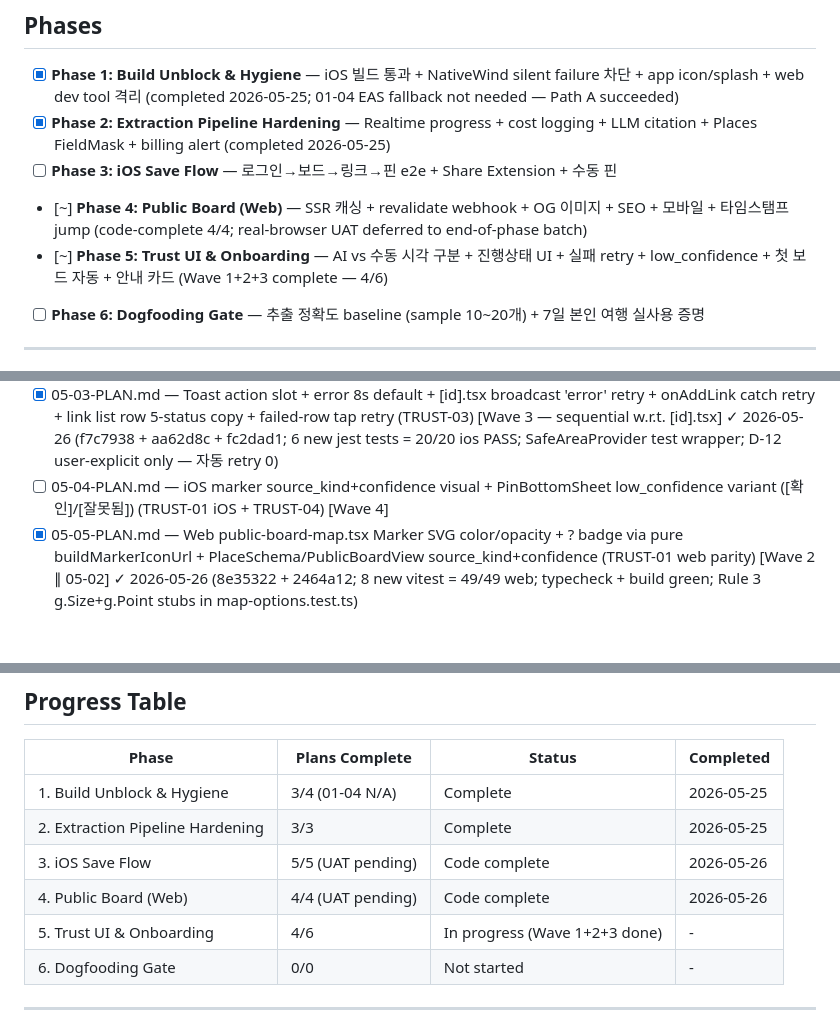
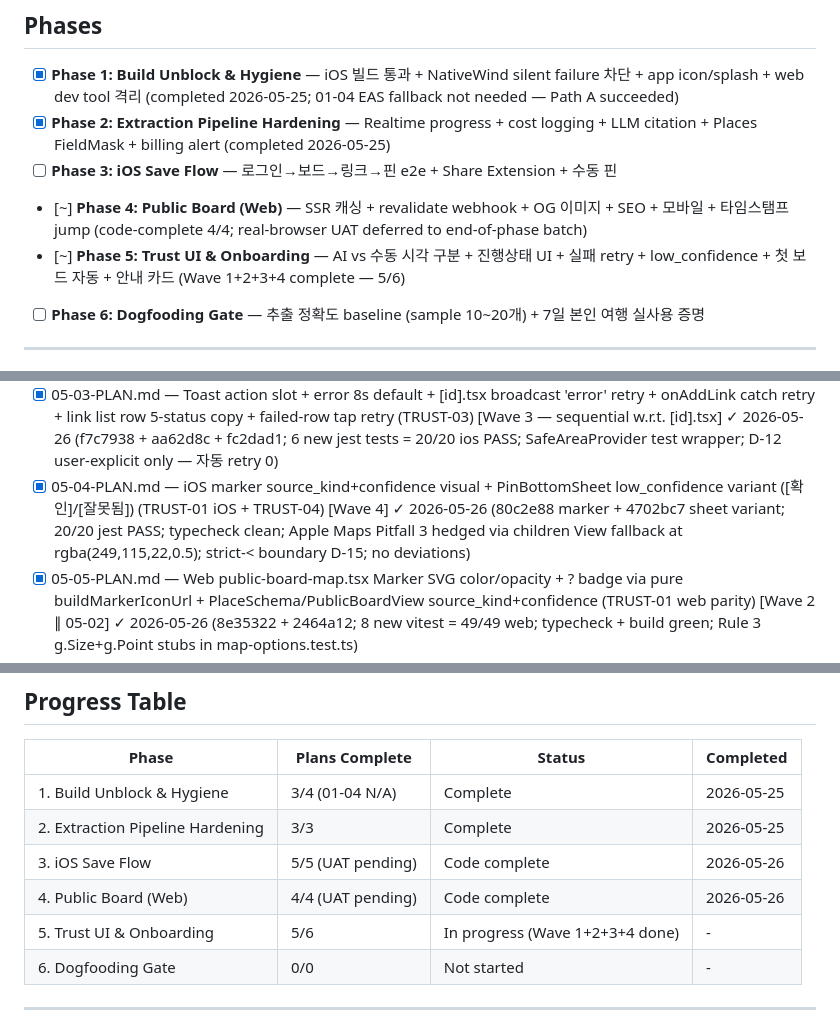
Before and after one commit to SerendipityLife/MOAJOA, a Markdown page: .planning/ROADMAP.md, 3 parts joined by grey strips. GitHub-like rendering; blank space fills up the shorter version.

```diff
--- a/.planning/ROADMAP.md
+++ b/.planning/ROADMAP.md
@@ -25,7 +25,7 @@ Architecture 리서치는 A→B(병렬 3트랙)→C(병렬 2트랙)→D 4 phase
 - [x] **Phase 2: Extraction Pipeline Hardening** — Realtime progress + cost logging + LLM citation + Places FieldMask + billing alert (completed 2026-05-25)
 - [ ] **Phase 3: iOS Save Flow** — 로그인→보드→링크→핀 e2e + Share Extension + 수동 핀
 - [~] **Phase 4: Public Board (Web)** — SSR 캐싱 + revalidate webhook + OG 이미지 + SEO + 모바일 + 타임스탬프 jump (code-complete 4/4; real-browser UAT deferred to end-of-phase batch)
-- [~] **Phase 5: Trust UI & Onboarding** — AI vs 수동 시각 구분 + 진행상태 UI + 실패 retry + low_confidence + 첫 보드 자동 + 안내 카드 (Wave 1+2+3 complete — 4/6)
+- [~] **Phase 5: Trust UI & Onboarding** — AI vs 수동 시각 구분 + 진행상태 UI + 실패 retry + low_confidence + 첫 보드 자동 + 안내 카드 (Wave 1+2+3+4 complete — 5/6)
 - [ ] **Phase 6: Dogfooding Gate** — 추출 정확도 baseline (sample 10~20개) + 7일 본인 여행 실사용 증명
 
 ---
@@ -139,7 +139,7 @@ Architecture 리서치는 A→B(병렬 3트랙)→C(병렬 2트랙)→D 4 phase
   - [x] 05-01-PLAN.md — Migration 0006 (places.confidence numeric(3,2) CHECK 0..1 + public_board_view RPC redef append source_kind+confidence + profiles_create_first_board AFTER INSERT trigger SECURITY DEFINER + backfill existing profiles) + extract-youtube confidence wire (1 line) + @moajoa/core constants (EXTRACT_STEP_KO / LOW_CONFIDENCE_THRESHOLD=0.7 / OnboardKeys.LinkCardDismissed) + @moajoa/api confirmAiPlace + rejectAiPlace alias. T2 type regen deferred (Docker daemon not running + no supabase access token — user-side `supabase db push` + `pnpm supabase:types`). 4 commits ef8e842 + c206097 + 5d3f194 + 3732511. Rule 1 fix on `pnpm supabase:types` shell-redirect zeroing database.ts (restored via git checkout). [TRUST-01, TRUST-04, ONBOARD-01] (2026-05-26)
   - [x] 05-02-PLAN.md — iOS StepIndicator component + [id].tsx broadcast subscribe 5-stage wire (TRUST-02) [Wave 2 ∥ 05-05] ✓ 2026-05-26 (3aac855, 3c2c113; 5 jest tests + typecheck clean)
   - [x] 05-03-PLAN.md — Toast action slot + error 8s default + [id].tsx broadcast 'error' retry + onAddLink catch retry + link list row 5-status copy + failed-row tap retry (TRUST-03) [Wave 3 — sequential w.r.t. [id].tsx] ✓ 2026-05-26 (f7c7938 + aa62d8c + fc2dad1; 6 new jest tests = 20/20 ios PASS; SafeAreaProvider test wrapper; D-12 user-explicit only — 자동 retry 0)
-  - [ ] 05-04-PLAN.md — iOS marker source_kind+confidence visual + PinBottomSheet low_confidence variant ([확인]/[잘못됨]) (TRUST-01 iOS + TRUST-04) [Wave 4]
+  - [x] 05-04-PLAN.md — iOS marker source_kind+confidence visual + PinBottomSheet low_confidence variant ([확인]/[잘못됨]) (TRUST-01 iOS + TRUST-04) [Wave 4] ✓ 2026-05-26 (80c2e88 marker + 4702bc7 sheet variant; 20/20 jest PASS; typecheck clean; Apple Maps Pitfall 3 hedged via children View fallback at rgba(249,115,22,0.5); strict-< boundary D-15; no deviations)
   - [x] 05-05-PLAN.md — Web public-board-map.tsx Marker SVG color/opacity + ? badge via pure buildMarkerIconUrl + PlaceSchema/PublicBoardView source_kind+confidence (TRUST-01 web parity) [Wave 2 ∥ 05-02] ✓ 2026-05-26 (8e35322 + 2464a12; 8 new vitest = 49/49 web; typecheck + build green; Rule 3 g.Size+g.Point stubs in map-options.test.ts)
   - [ ] 05-06-PLAN.md — lib/onboarding.ts AsyncStorage wrapper + OnboardCard component + [id].tsx visibility wire (ONBOARD-02) [Wave 5]
 **UI hint:** yes
@@ -171,7 +171,7 @@ Architecture 리서치는 A→B(병렬 3트랙)→C(병렬 2트랙)→D 4 phase
 | 2. Extraction Pipeline Hardening | 3/3 | Complete    | 2026-05-25 |
 | 3. iOS Save Flow | 5/5 (UAT pending) | Code complete | 2026-05-26 |
 | 4. Public Board (Web) | 4/4 (UAT pending) | Code complete | 2026-05-26 |
-| 5. Trust UI & Onboarding | 4/6 | In progress (Wave 1+2+3 done) | - |
+| 5. Trust UI & Onboarding | 5/6 | In progress (Wave 1+2+3+4 done) | - |
 | 6. Dogfooding Gate | 0/0 | Not started | - |
 
 ---
```
Also changed, not shown: .planning/STATE.md (+11 -7 lines), 1 other file.
